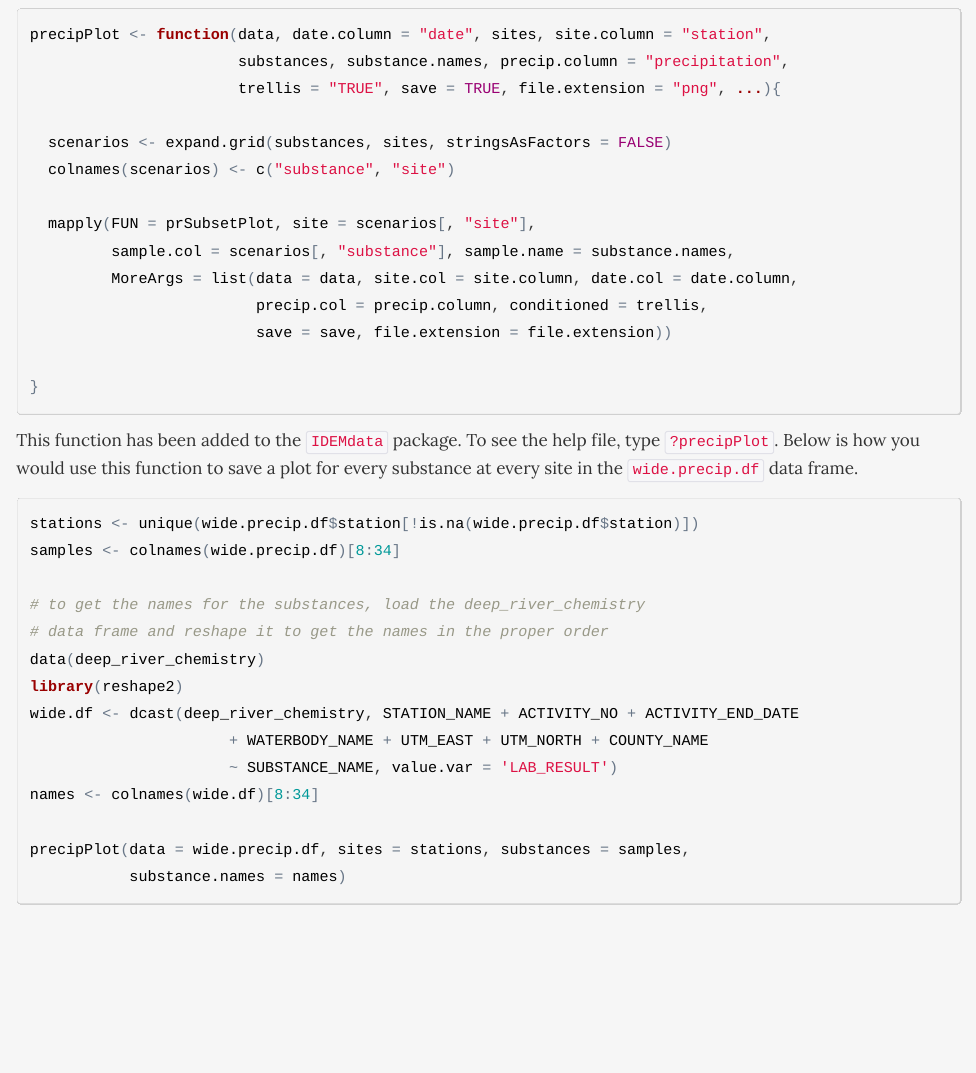
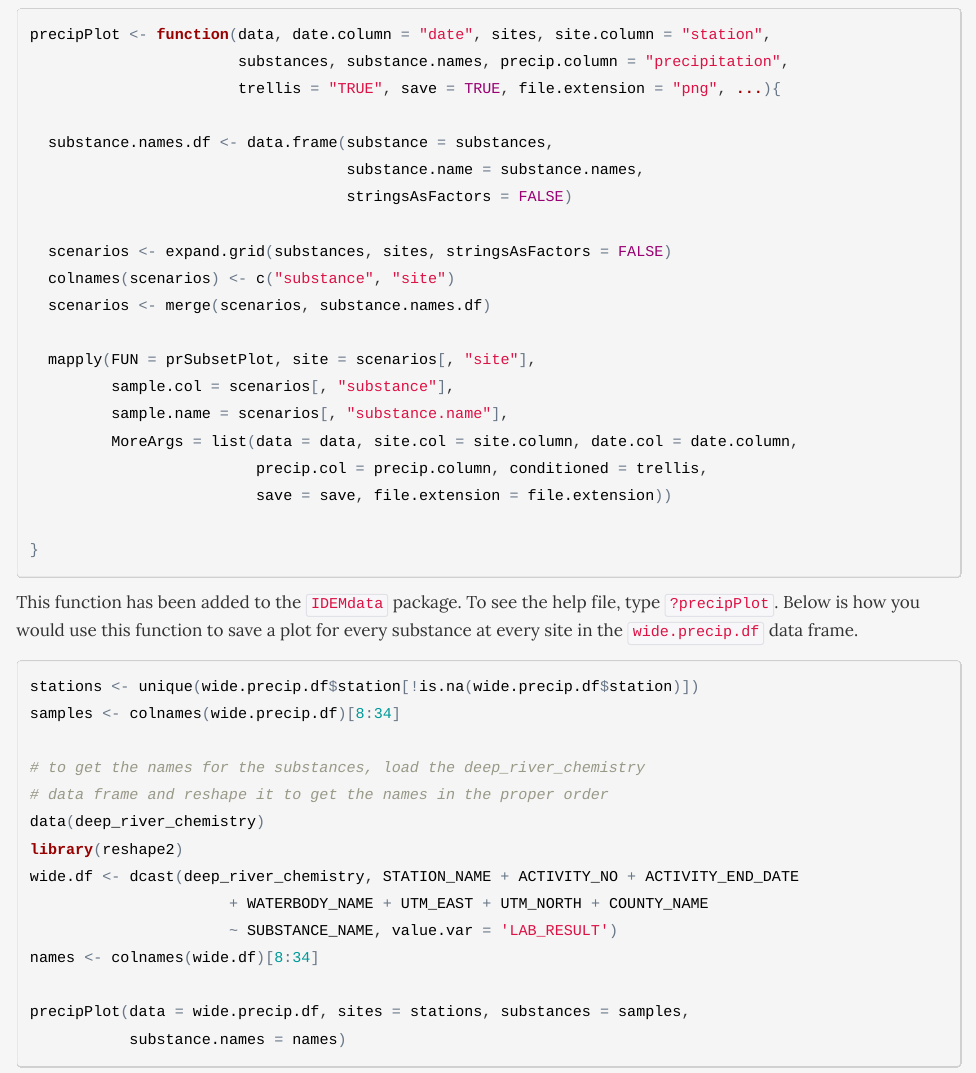
Before and after one commit to NateByers/precip3Ridem, an R Markdown document (precip3Ridem.Rmd): the page in a window 1100 px wide, from 7960 px down. The pictures show the output file precip3Ridem.html that the author committed with the source, opened offline.

Commit message:
fixed last function

```diff
--- a/precip3Ridem.Rmd
+++ b/precip3Ridem.Rmd
@@ -334,11 +334,17 @@ precipPlot <- function(data, date.column = "date", sites, site.column = "station
                        substances, substance.names, precip.column = "precipitation",
                        trellis = "TRUE", save = TRUE, file.extension = "png", ...){
 
+  substance.names.df <- data.frame(substance = substances,
+                                   substance.name = substance.names,
+                                   stringsAsFactors = FALSE)
+
   scenarios <- expand.grid(substances, sites, stringsAsFactors = FALSE)
   colnames(scenarios) <- c("substance", "site")
+  scenarios <- merge(scenarios, substance.names.df)
 
   mapply(FUN = prSubsetPlot, site = scenarios[, "site"],
-         sample.col = scenarios[, "substance"], sample.name = substance.names,
+         sample.col = scenarios[, "substance"],
+         sample.name = scenarios[, "substance.name"],
          MoreArgs = list(data = data, site.col = site.column, date.col = date.column,
                          precip.col = precip.column, conditioned = trellis,
                          save = save, file.extension = file.extension))
```
Also changed, not shown: precip3Ridem.html.
